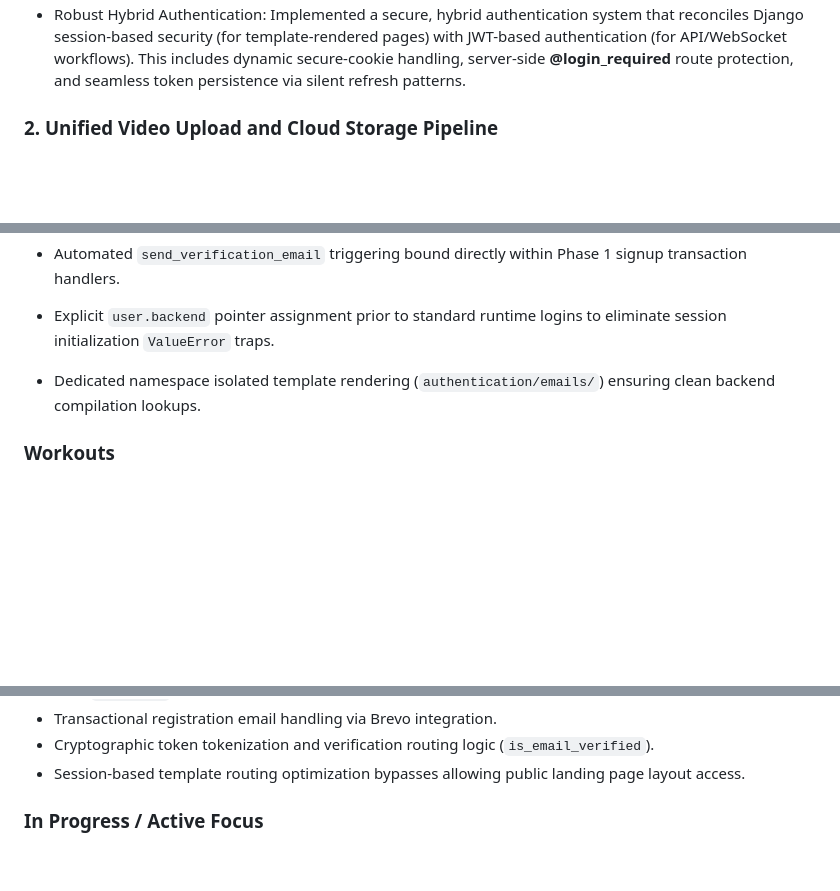
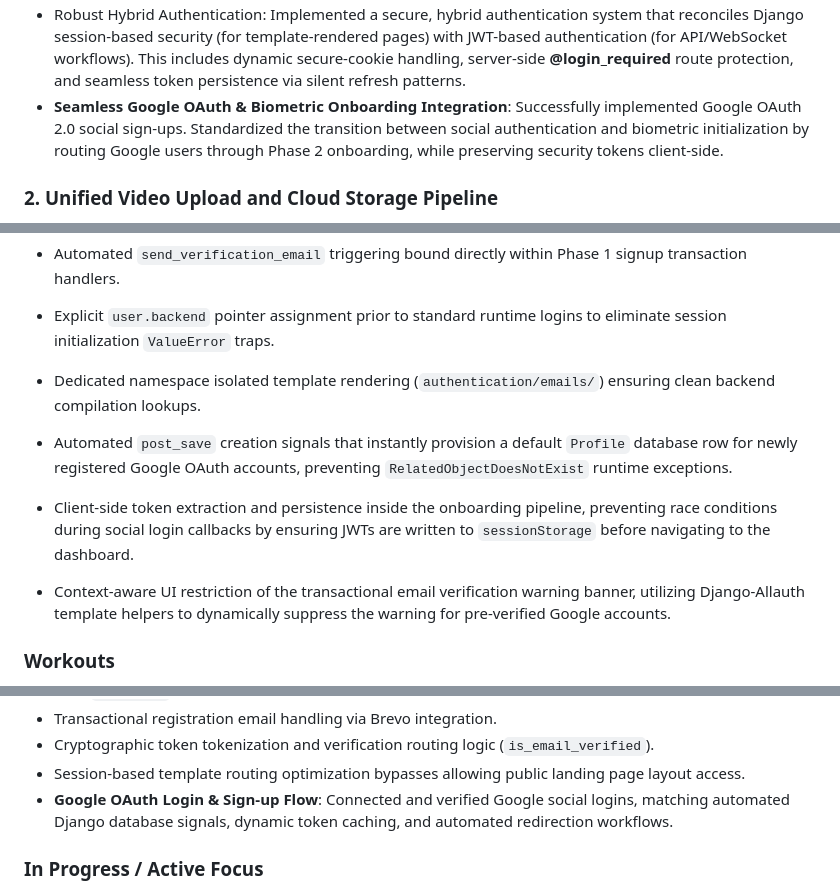
Before and after one commit to rakanHijazeen/Vertex_Fit, a Markdown page: README.md, 3 parts joined by grey strips. GitHub-like rendering; blank space fills up the shorter version.

Commit message:
docs: updated README file (Google OAuth)

```diff
--- a/README.md
+++ b/README.md
@@ -22,6 +22,7 @@ The system is designed to turn a simple camera feed into a coaching loop that ca
 - Created workout session persistence for exercise tracking and AI feedback history.
 - Expanded the profile schema to support demographic tracking fields including tracking **Gender** to drive highly personalized baseline physiological coaching recommendations.
 - Robust Hybrid Authentication: Implemented a secure, hybrid authentication system that reconciles Django session-based security (for template-rendered pages) with JWT-based authentication (for API/WebSocket workflows). This includes dynamic secure-cookie handling, server-side **@login_required** route protection, and seamless token persistence via silent refresh patterns.
+- **Seamless Google OAuth & Biometric Onboarding Integration**: Successfully implemented Google OAuth 2.0 social sign-ups. Standardized the transition between social authentication and biometric initialization by routing Google users through Phase 2 onboarding, while preserving security tokens client-side.
 
 ### 2. Unified Video Upload and Cloud Storage Pipeline
 
@@ -114,6 +115,12 @@ The system is designed to turn a simple camera feed into a coaching loop that ca
 
 - Dedicated namespace isolated template rendering (`authentication/emails/`) ensuring clean backend compilation lookups.
 
+- Automated `post_save` creation signals that instantly provision a default `Profile` database row for newly registered Google OAuth accounts, preventing `RelatedObjectDoesNotExist` runtime exceptions.
+
+- Client-side token extraction and persistence inside the onboarding pipeline, preventing race conditions during social login callbacks by ensuring JWTs are written to `sessionStorage` before navigating to the dashboard.
+
+- Context-aware UI restriction of the transactional email verification warning banner, utilizing Django-Allauth template helpers to dynamically suppress the warning for pre-verified Google accounts.
+
 ### Workouts
 
 - Exercise registry and workout session data model
@@ -151,6 +158,7 @@ The system is designed to turn a simple camera feed into a coaching loop that ca
 - Transactional registration email handling via Brevo integration.
 - Cryptographic token tokenization and verification routing logic (`is_email_verified`).
 - Session-based template routing optimization bypasses allowing public landing page layout access.
+- **Google OAuth Login & Sign-up Flow**: Connected and verified Google social logins, matching automated Django database signals, dynamic token caching, and automated redirection workflows.
 
 ### In Progress / Active Focus
 
```
